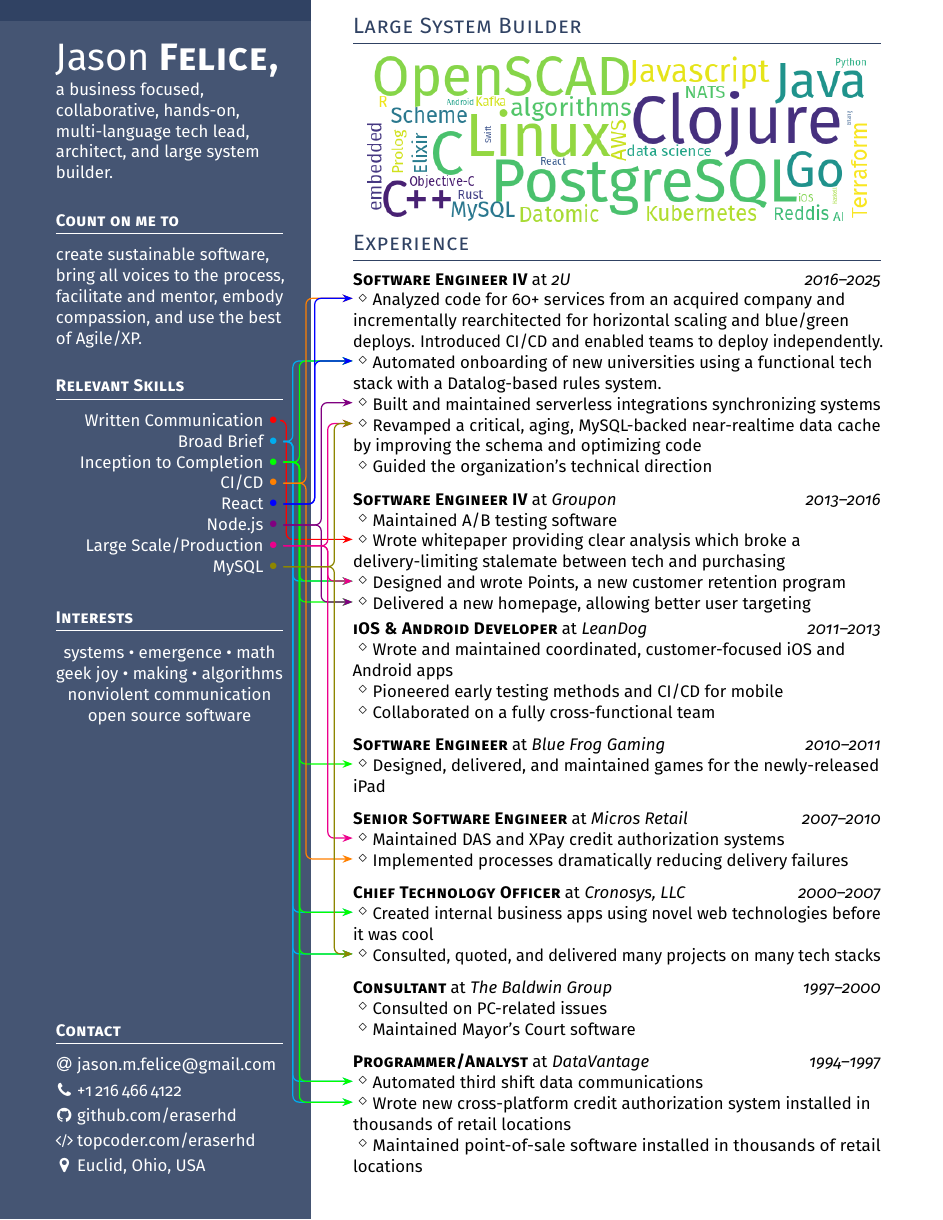
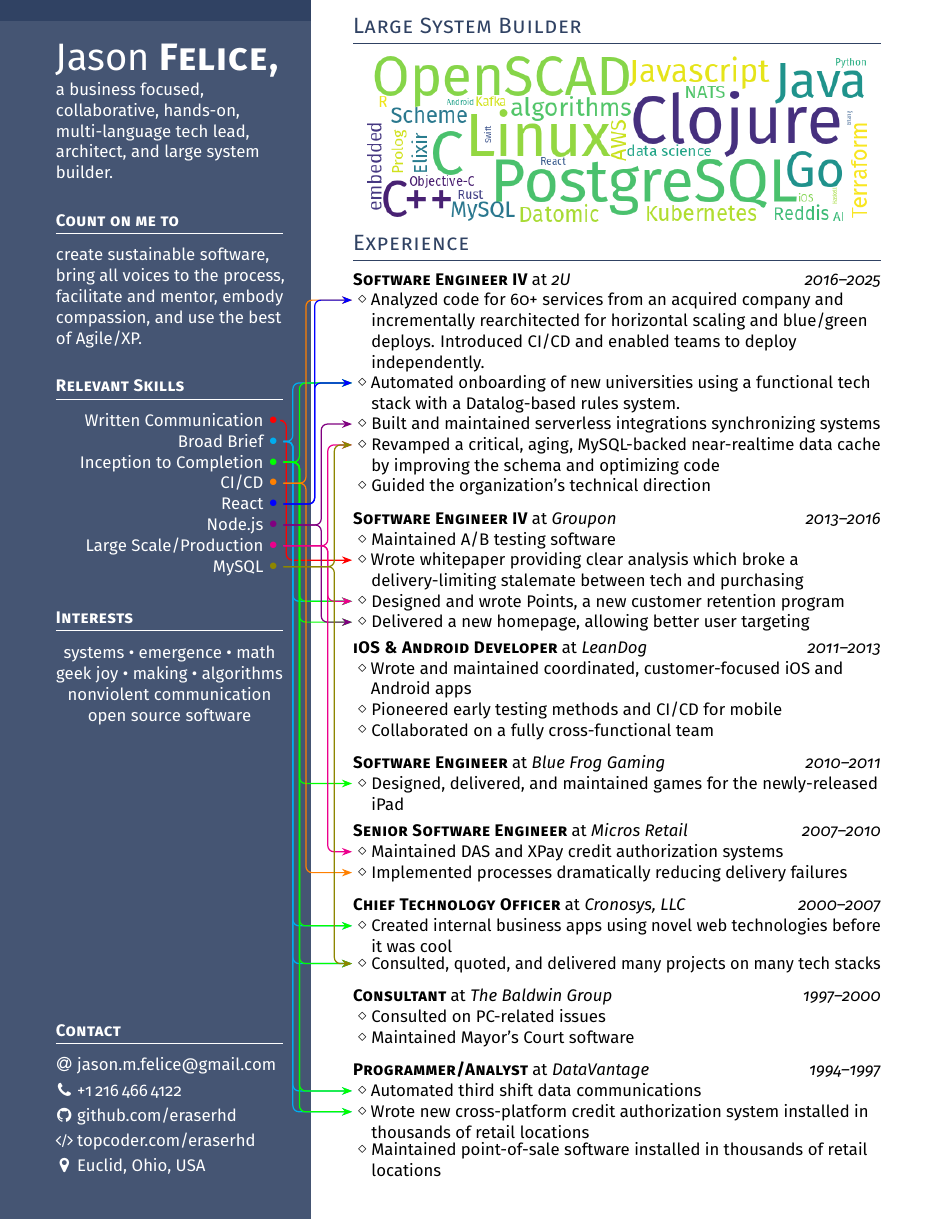
Before and after one commit to eraserhd/resume, a LaTeX CV (resume.tex): the whole page. Compiled offline with pdfLaTeX.

Commit message:
Fix hanging indent

```diff
--- a/resume.tex
+++ b/resume.tex
@@ -40,10 +40,17 @@
 %%%%%%% USER COMMAND DEFINITIONS %%%%%%%%%%%%%%%%%%%%%%%%%%%
 % These are the real workhorses of this template
 \newcommand{\experienceitem}[3]{%
-\par\vskip.5ex plus .4ex
-\textsc{\textbf{#1}} at \textit{#2}\hfill\mbox{\textit{#3}}\\
+  \par\vskip.5ex plus .4ex
+  \textsc{\textbf{#1}} at \textit{#2}\hfill\mbox{\textit{#3}}\\
 }
-\newcommand{\achievement}[2]{{\raisebox{-0.2ex}{\tikz[remember picture]\node[] (#1) {$\diamond$};}#2}}
+\newlength{\achievementindent}
+\setlength{\achievementindent}{1.1em}
+\newcommand{\achievement}[2]{{%
+  \raisebox{-0.4ex}{\makebox[\achievementindent]{\tikz[remember picture]\node[] (#1) {$\diamond$};}}\null
+  \begin{minipage}[t]{\dimexpr\textwidth-\achievementindent}
+  \raggedright #2
+  \end{minipage}%
+}}
 \newcommand{\headleft}[1]{\vspace*{3ex}\textsc{\textbf{#1}}\par%
     \vspace*{-1.5ex}\hrulefill\par\vspace*{0.7ex}}
 \newcommand{\headright}[1]{\vspace*{2ex}\textsc{\Large\color{cvblue}#1}\par%
```
Also changed, not shown: resume.pdf.
